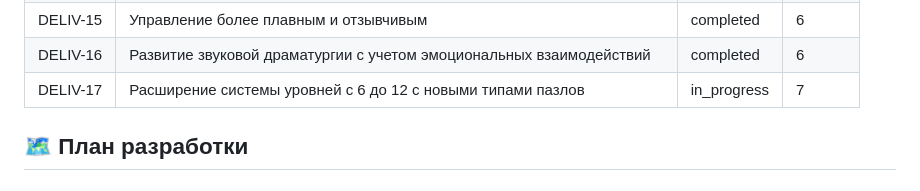
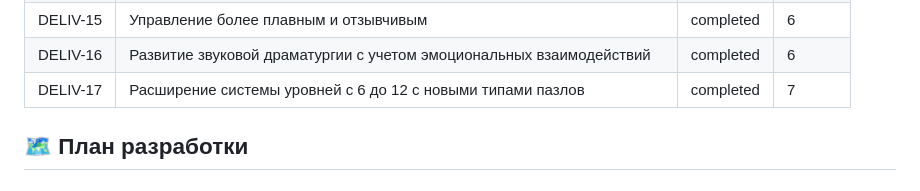
Before and after one commit to lololoevish/pazzle-game, a Markdown page: memory_bank/projectbrief.md, the part around the change. Drawn GitHub-style.

Commit message:
Обновлен статус DELIV-17: расширение системы уровней завершено

```diff
--- a/memory_bank/projectbrief.md
+++ b/memory_bank/projectbrief.md
@@ -143,7 +143,7 @@ pazzle-game/
 | DELIV-14 | Интеграция механик из Deltarune | completed | 7 |
 | DELIV-15 | Управление более плавным и отзывчивым | completed | 6 |
 | DELIV-16 | Развитие звуковой драматургии с учетом эмоциональных взаимодействий | completed | 6 |
-| DELIV-17 | Расширение системы уровней с 6 до 12 с новыми типами пазлов | in_progress | 7 |
+| DELIV-17 | Расширение системы уровней с 6 до 12 с новыми типами пазлов | completed | 7 |
 
 ## 🗺 План разработки
 
```
Also changed, not shown: memory_bank/progress.md (+1 -1 lines).
